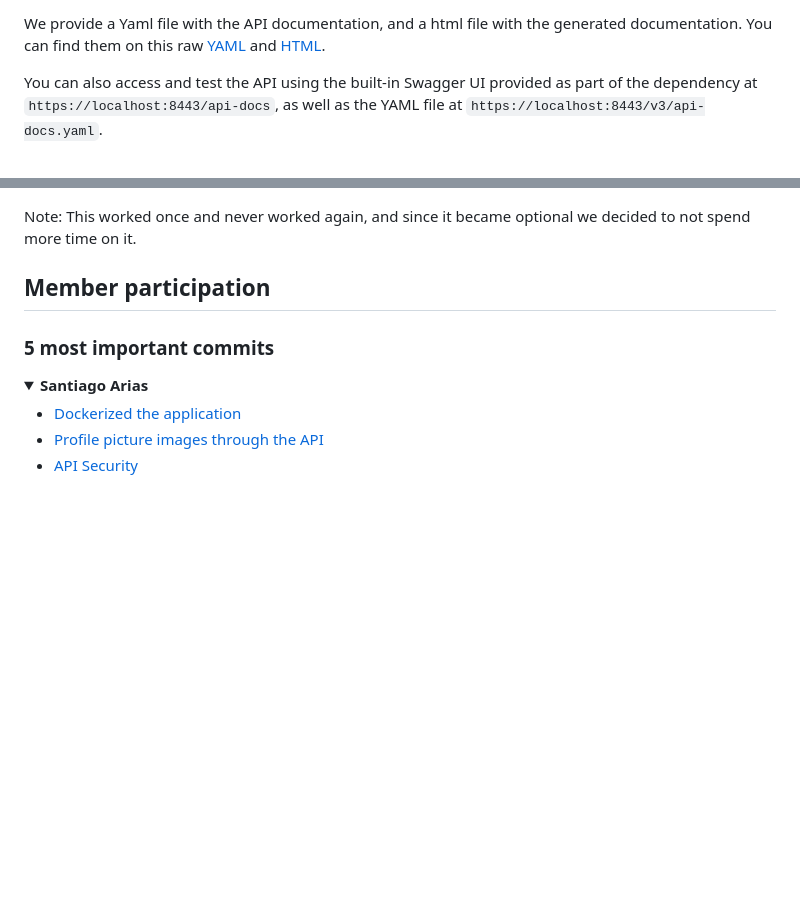
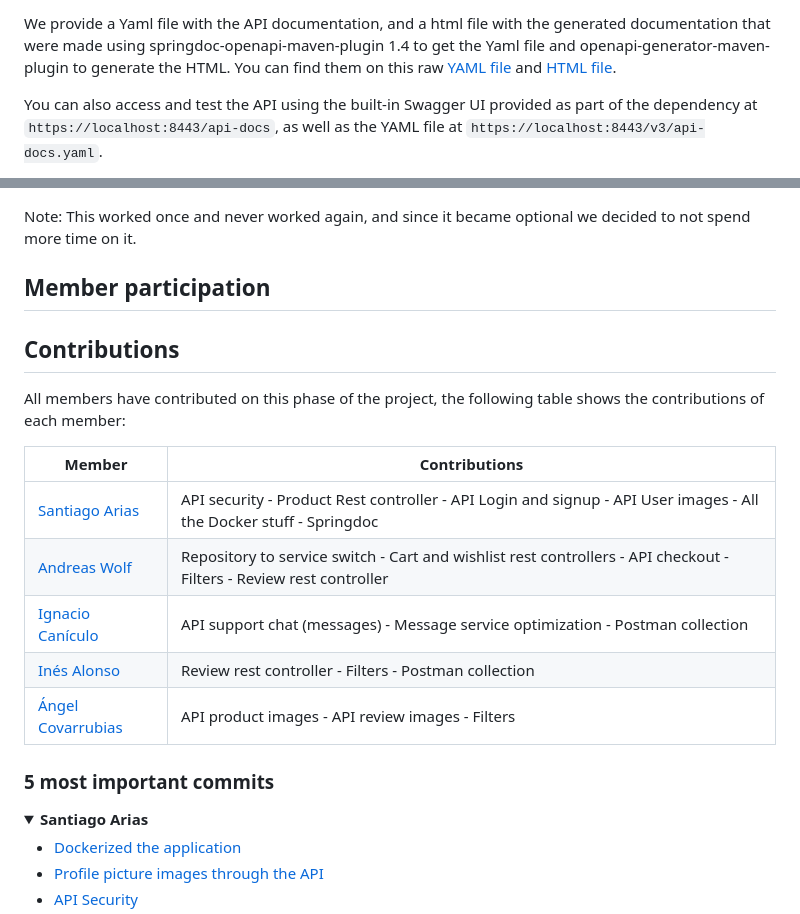
Before and after one commit to CodeURJC-DAW-2022-23/webapp11, a Markdown page: README.md, 2 parts joined by grey strips. Rendered like a GitHub page; folded sections open; blank space fills up the shorter version.

Commit message:
Update README.md
Added the new links and member contributions

```diff
--- a/README.md
+++ b/README.md
@@ -588,5 +588,5 @@ As we are using SpringBoot 3, we need to use need to use [springdoc-openapi v2.0
 
-We provide a Yaml file with the API documentation, and a html file with the generated documentation. You can find them on this raw [YAML](https://raw.githubusercontent.com/CodeURJC-DAW-2022-23/webapp11/main/backend/app/src/main/resources/static/api-docs.yaml) and [HTML](https://rawcdn.githack.com/CodeURJC-DAW-2022-23/webapp11/56603d8e277f86885c17805ecf38619d557f1476/backend/app/api-docs/api-docs.html).
+We provide a Yaml file with the API documentation, and a html file with the generated documentation that were made using springdoc-openapi-maven-plugin 1.4 to get the Yaml file and openapi-generator-maven-plugin to generate the HTML. You can find them on this raw [YAML file](https://rawcdn.githack.com/CodeURJC-DAW-2022-23/webapp11/de2ef54da2f5fe4f8d0e69a3b8000231a4db722d/backend/app/api-docs/api-docs.yaml) and [HTML file](https://rawcdn.githack.com/CodeURJC-DAW-2022-23/webapp11/de2ef54da2f5fe4f8d0e69a3b8000231a4db722d/backend/app/api-docs/index.html).
 
 You can also access and test the API using the built-in Swagger UI provided as part of the dependency at `https://localhost:8443/api-docs`, as well as the YAML file at `https://localhost:8443/v3/api-docs.yaml`.
 
@@ -682,6 +682,18 @@ Note: This worked once and never worked again, and since it became optional we d
 
 ## Member participation
 
+## Contributions
+
+All members have contributed on this phase of the project, the following table shows the contributions of each member:
+
+| Member                                               | Contributions                                                                                                       |
+|------------------------------------------------------|---------------------------------------------------------------------------------------------------------------------|
+| [Santiago Arias](https://github.com/4rius)           | API security - Product Rest controller - API Login and signup - API User images - All the Docker stuff - Springdoc  |
+| [Andreas Wolf](https://github.com/Andreas4122002)    | Repository to service switch - Cart and wishlist rest controllers - API checkout - Filters - Review rest controller |
+| [Ignacio Canículo](https://github.com/nachocaniculo) | API support chat (messages) - Message service optimization - Postman collection                                     |
+| [Inés Alonso](https://github.com/tsukii14)           | Review rest controller - Filters - Postman collection                                                               |
+| [Ángel Covarrubias](https://github.com/angelcova)    | API product images - API review images - Filters                                                                    |
+
 ### 5 most important commits
 
 <details><summary> <b> Santiago Arias </b> </summary>
```
Also changed, not shown: other parts of README.md (+1 -1 lines).
